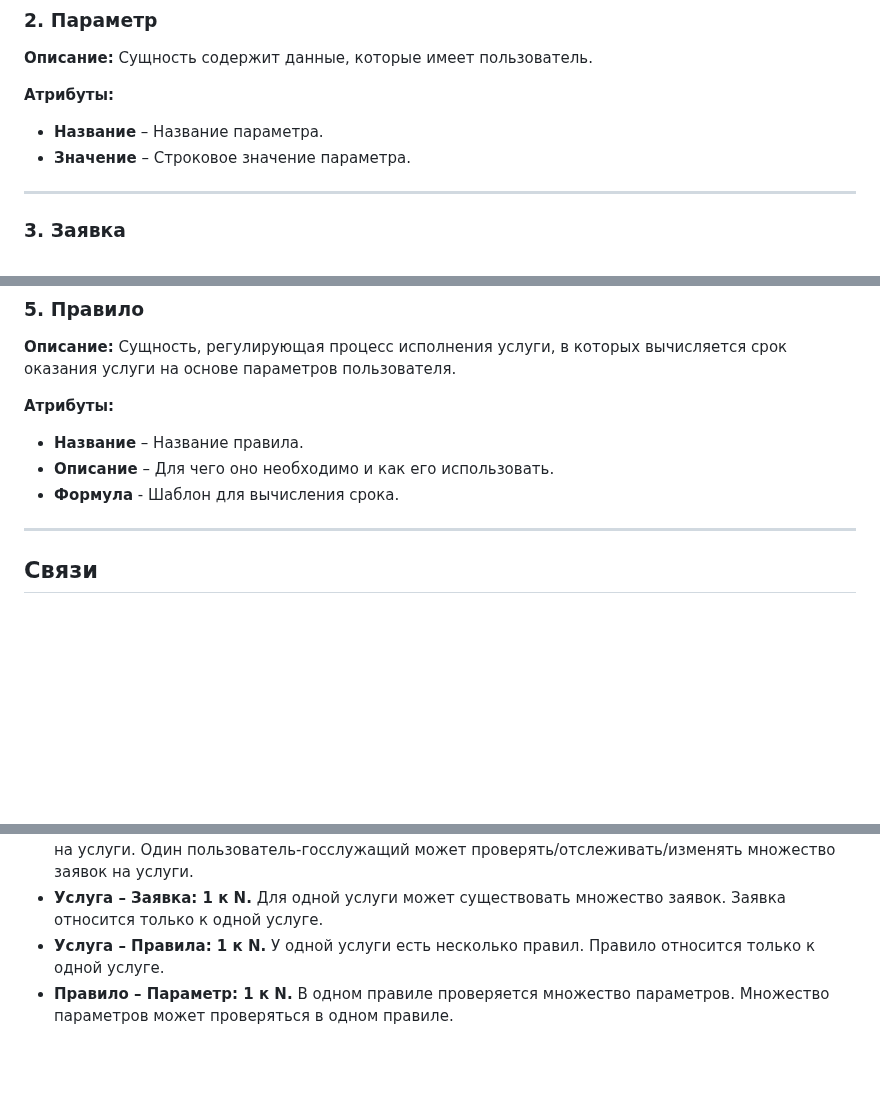
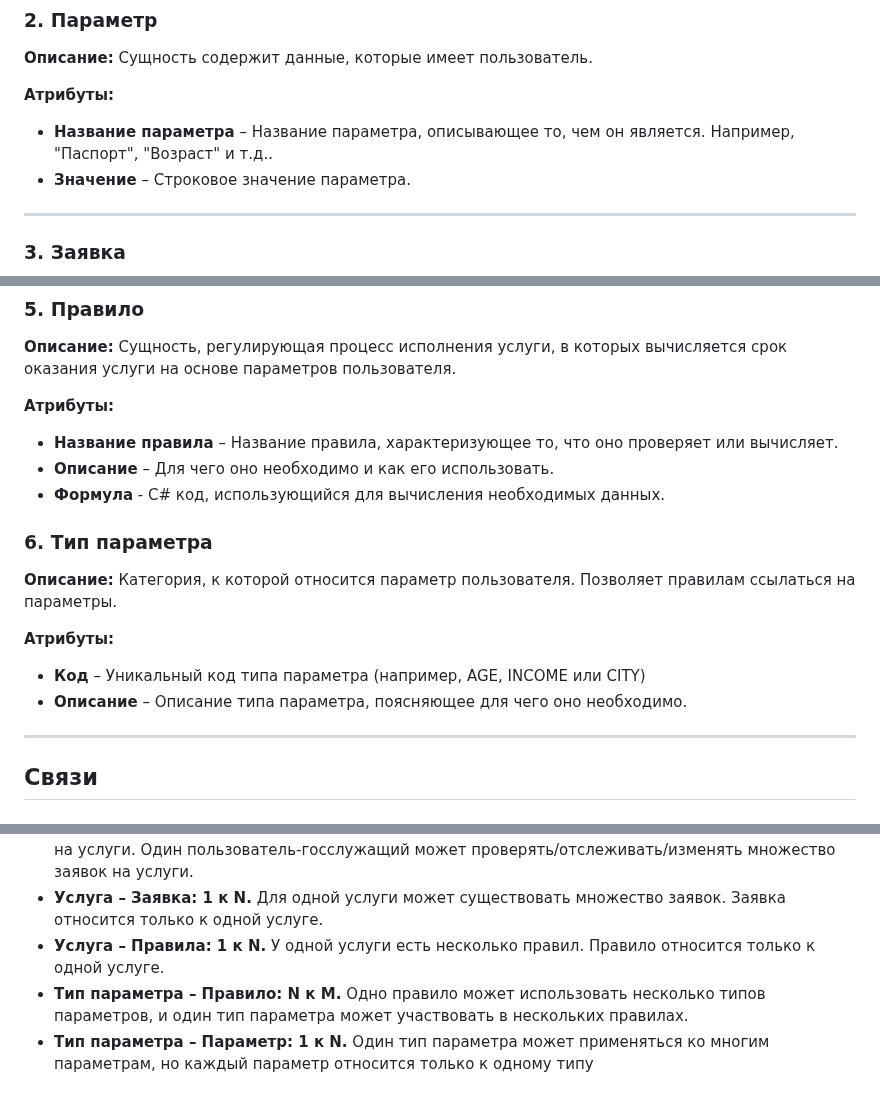
Before and after one commit to IliaKataev/KataevZvedenuk, a Markdown page: erd diargam/ERDDiagram.md, 3 parts joined by grey strips. Rendered like a GitHub page; blank space fills up the shorter version.

Commit message:
переделали параметр и правила. Теперь все должно быть хорошо...

```diff
--- a/erd diargam/ERDDiagram.md
+++ b/erd diargam/ERDDiagram.md
@@ -28,7 +28,7 @@
 
 **Атрибуты:**
 
-- **Название** – Название параметра.
+- **Название параметра** – Название параметра, описывающее то, чем он является. Например, "Паспорт", "Возраст" и т.д..
 - **Значение** – Строковое значение параметра.
 
 ---
@@ -73,9 +71,18 @@
 
 **Атрибуты:**
 
-- **Название** – Название правила.
+- **Название правила** – Название правила, характеризующее то, что оно проверяет или вычисляет.
 - **Описание** – Для чего оно необходимо и как его использовать.
-- **Формула** - Шаблон для вычисления срока.
+- **Формула** - C# код, использующийся для вычисления необходимых данных.
+
+### **6. Тип параметра**
+
+**Описание:** Категория, к которой относится параметр пользователя. Позволяет правилам ссылаться на параметры.
+
+**Атрибуты:**
+
+- **Код** – Уникальный код типа параметра (например, AGE, INCOME или CITY)
+- **Описание** – Описание типа параметра, поясняющее для чего оно необходимо.
 
 ---
 
@@ -87,4 +94,5 @@
 - **Пользователь – Заявка: 1 к N.** Один пользователь-гражданин может подать множество заявок на услуги. Один пользователь-госслужащий может проверять/отслеживать/изменять множество заявок на услуги.
 - **Услуга – Заявка: 1 к N.** Для одной услуги может существовать множество заявок. Заявка относится только к одной услуге.
 - **Услуга – Правила: 1 к N.** У одной услуги есть несколько правил. Правило относится только к одной услуге.
-- **Правило – Параметр: 1 к N.** В одном правиле проверяется множество параметров. Множество параметров может проверяться в одном правиле.
+- **Тип параметра – Правило: N к M.** Одно правило может использовать несколько типов параметров, и один тип параметра может участвовать в нескольких правилах.
+- **Тип параметра – Параметр: 1 к N.** Один тип параметра может применяться ко многим параметрам, но каждый параметр относится только к одному типу
```
Also changed, not shown: other parts of erd diargam/ERDDiagram.md (+0 -2 lines), erd diargam/erd.png (deleted), erd diargam/erd_picture.jpg (added).
